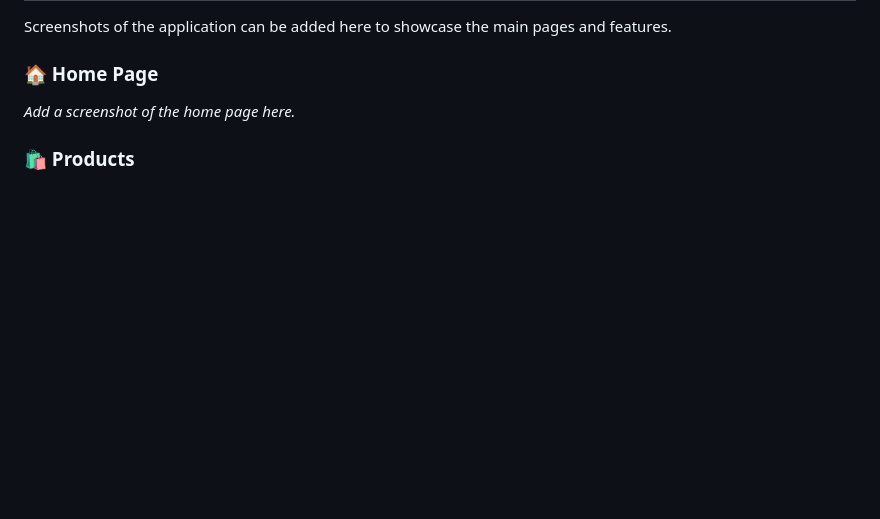
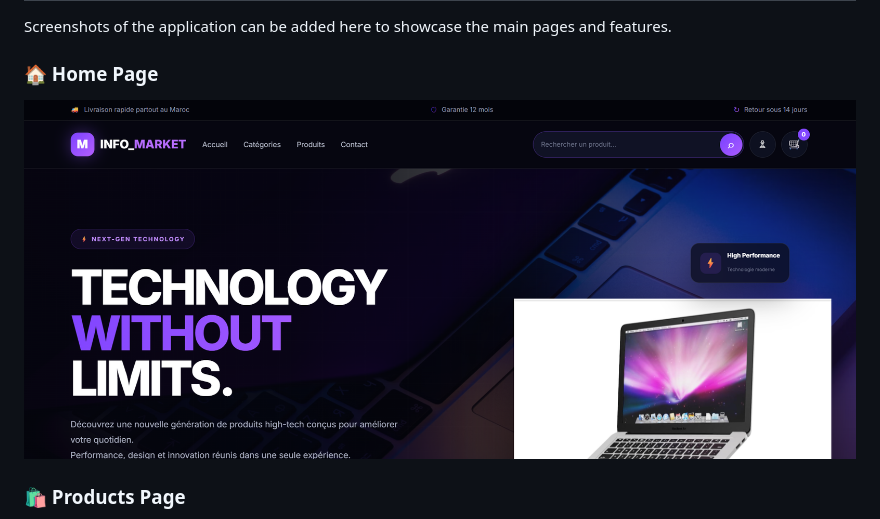
Before and after one commit to kelkorfa9078/INFO_MARKET, a Markdown page: README.md, the part around one of its changes. Rendered like a GitHub page; blank space fills up the shorter version.

```diff
--- a/README.md
+++ b/README.md
@@ -180,7 +180,7 @@ Screenshots of the application can be added here to showcase the main pages and
 
 ### 🏠 Home Page
 
-*Add a screenshot of the home page here.*
+![INFO_MARKET Home Page](Screenshots/home.png)
 
-### 🛍️ Products
+### 🛍️ Products Page
 
```
Also changed, not shown: other parts of README.md (+5 -5 lines).
